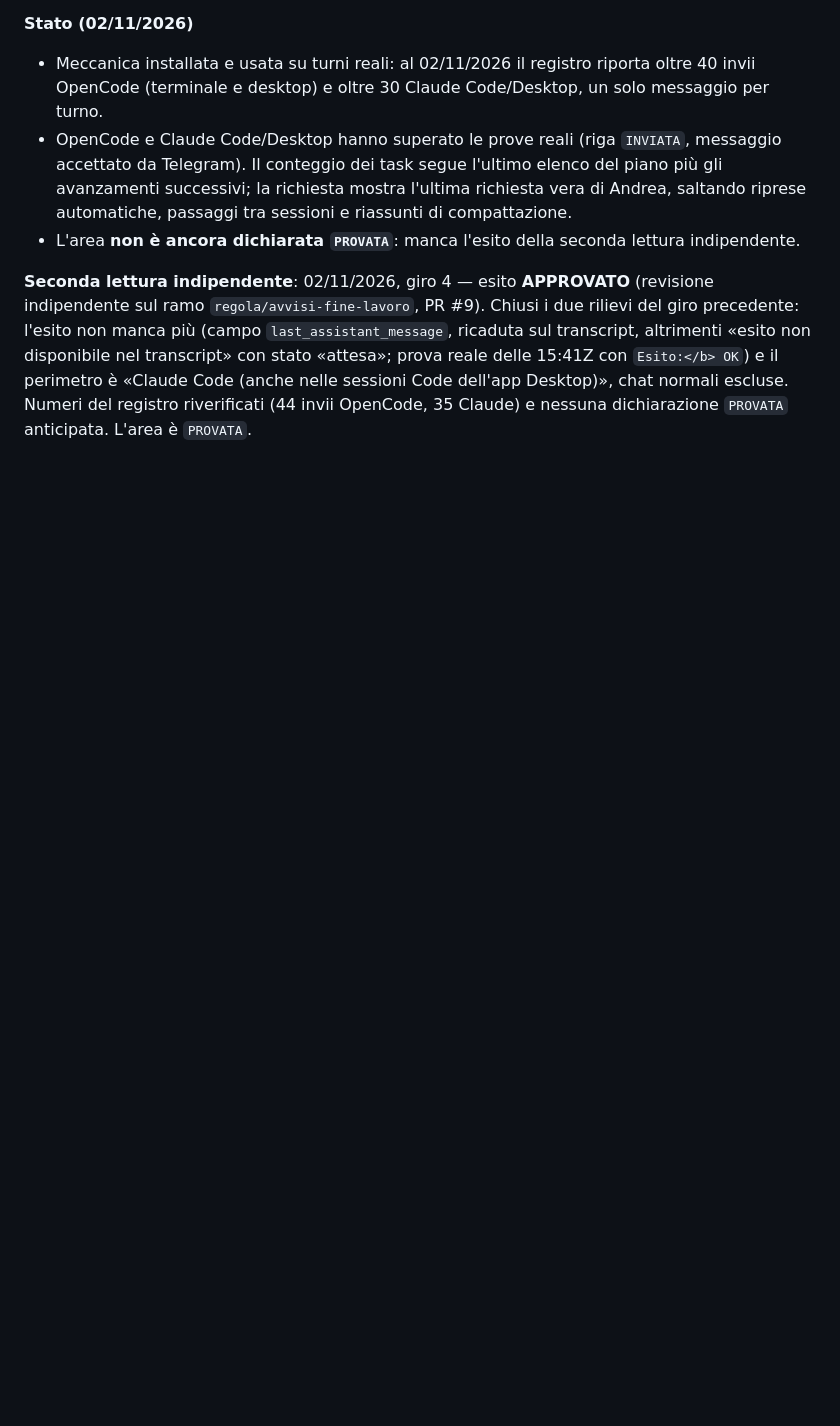
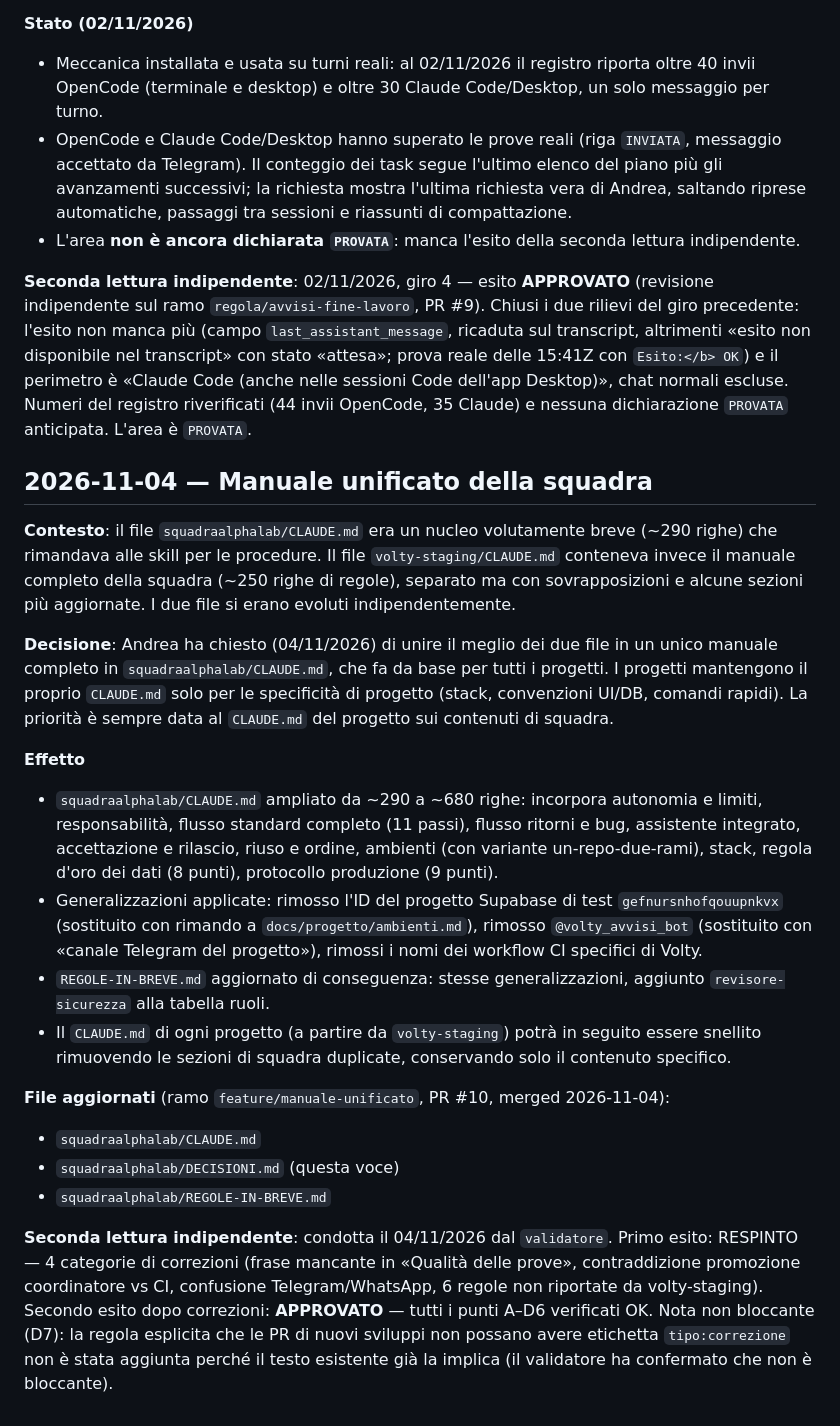
Before and after one commit to sbotz17/commerciali, a Markdown page: DECISIONI.md, the part around the change. GitHub-like rendering; blank space fills up the shorter version.

Commit message:
chore: sync squad rules from squadraalphalab

```diff
--- a/DECISIONI.md
+++ b/DECISIONI.md
@@ -230,3 +230,40 @@ dire il numero di task, il progetto e la richiesta fatta.
 «attesa»; prova reale delle 15:41Z con `Esito:</b> OK`) e il perimetro è «Claude Code (anche nelle sessioni
 Code dell'app Desktop)», chat normali escluse. Numeri del registro riverificati (44 invii OpenCode, 35
 Claude) e nessuna dichiarazione `PROVATA` anticipata. L'area è `PROVATA`.
+
+## 2026-11-04 — Manuale unificato della squadra
+
+**Contesto**: il file `squadraalphalab/CLAUDE.md` era un nucleo volutamente breve (~290 righe) che rimandava
+alle skill per le procedure. Il file `volty-staging/CLAUDE.md` conteneva invece il manuale completo della
+squadra (~250 righe di regole), separato ma con sovrapposizioni e alcune sezioni più aggiornate. I due file
+si erano evoluti indipendentemente.
+
+**Decisione**: Andrea ha chiesto (04/11/2026) di unire il meglio dei due file in un unico manuale completo in
+`squadraalphalab/CLAUDE.md`, che fa da base per tutti i progetti. I progetti mantengono il proprio `CLAUDE.md`
+solo per le specificità di progetto (stack, convenzioni UI/DB, comandi rapidi). La priorità è sempre data al
+`CLAUDE.md` del progetto sui contenuti di squadra.
+
+**Effetto**
+- `squadraalphalab/CLAUDE.md` ampliato da ~290 a ~680 righe: incorpora autonomia e limiti, responsabilità,
+  flusso standard completo (11 passi), flusso ritorni e bug, assistente integrato, accettazione e rilascio,
+  riuso e ordine, ambienti (con variante un-repo-due-rami), stack, regola d'oro dei dati (8 punti),
+  protocollo produzione (9 punti).
+- Generalizzazioni applicate: rimosso l'ID del progetto Supabase di test `gefnursnhofqouupnkvx` (sostituito
+  con rimando a `docs/progetto/ambienti.md`), rimosso `@volty_avvisi_bot` (sostituito con «canale Telegram
+  del progetto»), rimossi i nomi dei workflow CI specifici di Volty.
+- `REGOLE-IN-BREVE.md` aggiornato di conseguenza: stesse generalizzazioni, aggiunto `revisore-sicurezza`
+  alla tabella ruoli.
+- Il `CLAUDE.md` di ogni progetto (a partire da `volty-staging`) potrà in seguito essere snellito
+  rimuovendo le sezioni di squadra duplicate, conservando solo il contenuto specifico.
+
+**File aggiornati** (ramo `feature/manuale-unificato`, PR #10, merged 2026-11-04):
+- `squadraalphalab/CLAUDE.md`
+- `squadraalphalab/DECISIONI.md` (questa voce)
+- `squadraalphalab/REGOLE-IN-BREVE.md`
+
+**Seconda lettura indipendente**: condotta il 04/11/2026 dal `validatore`. Primo esito: RESPINTO — 4
+categorie di correzioni (frase mancante in «Qualità delle prove», contraddizione promozione coordinatore vs CI,
+confusione Telegram/WhatsApp, 6 regole non riportate da volty-staging). Secondo esito dopo correzioni:
+**APPROVATO** — tutti i punti A–D6 verificati OK. Nota non bloccante (D7): la regola esplicita che le PR
+di nuovi sviluppi non possano avere etichetta `tipo:correzione` non è stata aggiunta perché il testo
+esistente già la implica (il validatore ha confermato che non è bloccante).
```
Also changed, not shown: REGOLE-IN-BREVE.md (+4 -3 lines).
